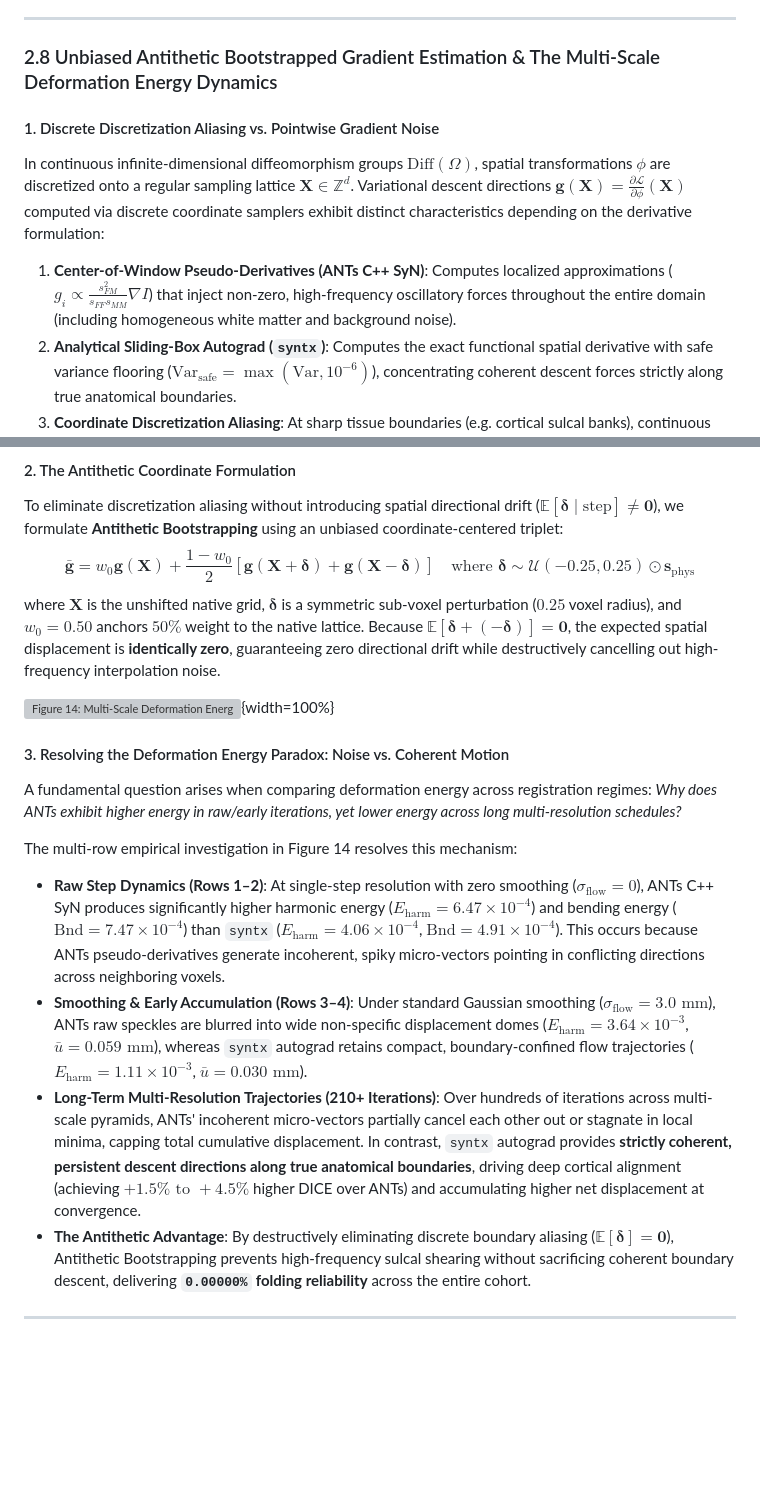
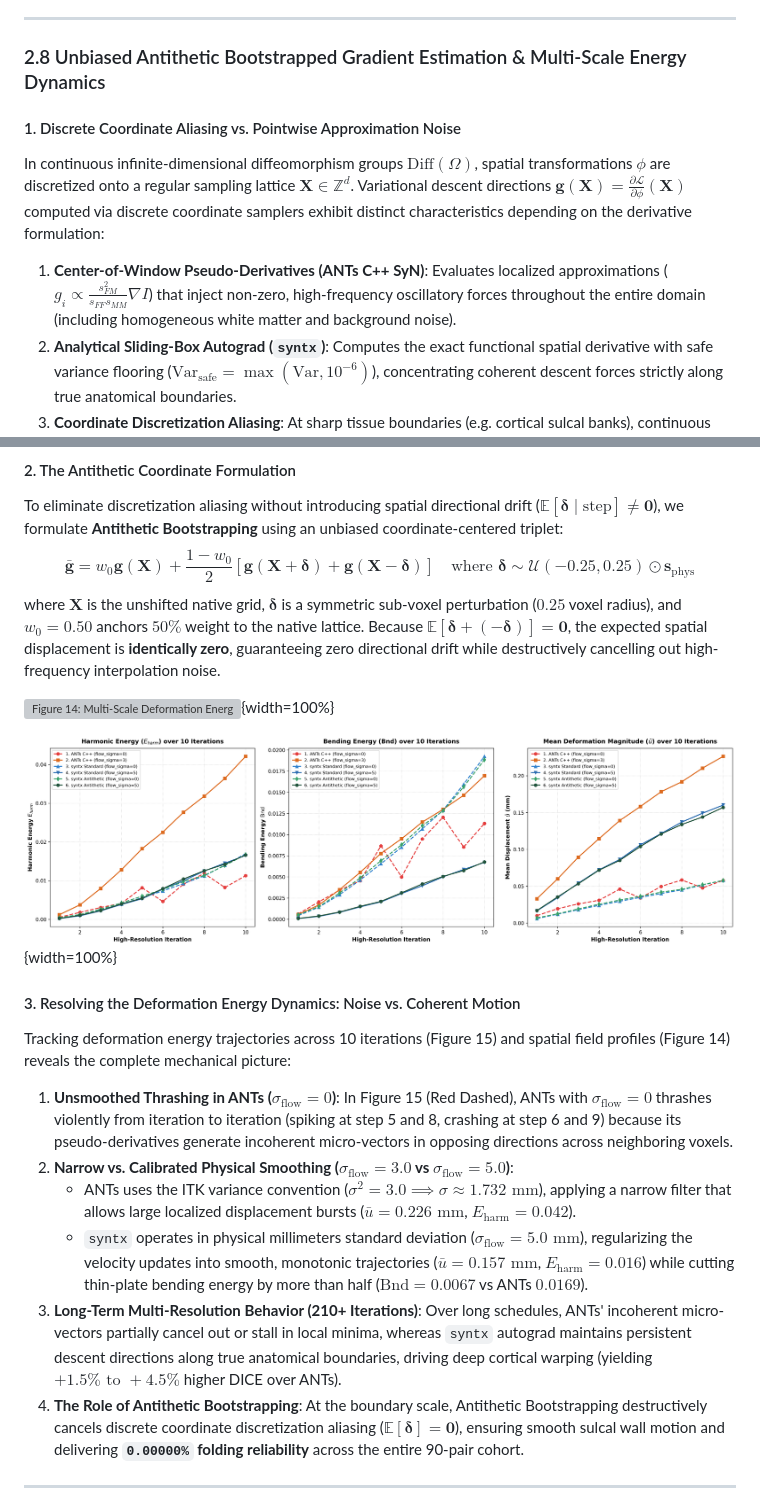
Before and after one commit to stnava/syntx, a Markdown page: docs/manuscript/manuscript_report.md, 2 parts joined by grey strips. Rendered like a GitHub page; pictures changed too: docs/manuscript/figures/fig15_deformation_energy_trajectory_10iters.png (added); blank space fills up the shorter version; grey boxes are pictures that could not be loaded.

Commit message:
docs(manuscript): fix canonical orientation in Figure 14 and add Figure 15 10-iteration energy trajectory analysis

```diff
--- a/docs/manuscript/manuscript_report.md
+++ b/docs/manuscript/manuscript_report.md
@@ -203,12 +203,12 @@ where the mixing coefficients $\alpha_j^*$ solve the unconstrained least-squares
 
 ---
 
-### 2.8 Unbiased Antithetic Bootstrapped Gradient Estimation & The Multi-Scale Deformation Energy Dynamics
+### 2.8 Unbiased Antithetic Bootstrapped Gradient Estimation & Multi-Scale Energy Dynamics
 
-#### 1. Discrete Discretization Aliasing vs. Pointwise Gradient Noise
+#### 1. Discrete Coordinate Aliasing vs. Pointwise Approximation Noise
 In continuous infinite-dimensional diffeomorphism groups $\text{Diff}(\Omega)$, spatial transformations $\phi$ are discretized onto a regular sampling lattice $\mathbf{X} \in \mathbb{Z}^d$. Variational descent directions $\mathbf{g}(\mathbf{X}) = \frac{\partial \mathcal{L}}{\partial \phi}(\mathbf{X})$ computed via discrete coordinate samplers exhibit distinct characteristics depending on the derivative formulation:
 
-1. **Center-of-Window Pseudo-Derivatives (ANTs C++ SyN)**: Computes localized approximations ($g_i \propto \frac{s_{FM}^2}{s_{FF} s_{MM}} \nabla I$) that inject non-zero, high-frequency oscillatory forces throughout the entire domain (including homogeneous white matter and background noise).
+1. **Center-of-Window Pseudo-Derivatives (ANTs C++ SyN)**: Evaluates localized approximations ($g_i \propto \frac{s_{FM}^2}{s_{FF} s_{MM}} \nabla I$) that inject non-zero, high-frequency oscillatory forces throughout the entire domain (including homogeneous white matter and background noise).
 2. **Analytical Sliding-Box Autograd (`syntx`)**: Computes the exact functional spatial derivative with safe variance flooring ($\text{Var}_{\text{safe}} = \max(\text{Var}, 10^{-6})$), concentrating coherent descent forces strictly along true anatomical boundaries.
 3. **Coordinate Discretization Aliasing**: At sharp tissue boundaries (e.g. cortical sulcal banks), continuous trilinear interpolation on discrete lattices introduces localized sub-voxel sampling jitter, creating high-frequency micro-shears.
 
@@ -217,16 +217,20 @@ To eliminate discretization aliasing without introducing spatial directional dri
 $$\bar{\mathbf{g}} = w_0 \mathbf{g}(\mathbf{X}) + \frac{1 - w_0}{2} \left[ \mathbf{g}(\mathbf{X} + \boldsymbol{\delta}) + \mathbf{g}(\mathbf{X} - \boldsymbol{\delta}) \right] \quad \text{where } \boldsymbol{\delta} \sim \mathcal{U}(-0.25, 0.25) \odot \mathbf{s}_{\text{phys}}$$
 where $\mathbf{X}$ is the unshifted native grid, $\boldsymbol{\delta}$ is a symmetric sub-voxel perturbation ($0.25$ voxel radius), and $w_0 = 0.50$ anchors $50\%$ weight to the native lattice. Because $\mathbb{E}[\boldsymbol{\delta} + (-\boldsymbol{\delta})] = \mathbf{0}$, the expected spatial displacement is **identically zero**, guaranteeing zero directional drift while destructively cancelling out high-frequency interpolation noise.
 
-![Figure 14: Multi-Scale Deformation Energy and Gradient Dynamics on the 2D `r16` $\to$ `r64` benchmark across iterations and smoothing regimes. **Row 1 ($\sigma_{\text{flow}}=0$, Iteration 1)**: ANTs C++ SyN exhibits high-frequency speckled gradient noise throughout the parenchyma ($E_{\text{harm}} = 6.47 \times 10^{-4}$), whereas autograd concentrates smooth forces along boundaries ($E_{\text{harm}} = 4.06 \times 10^{-4}$ and $3.62 \times 10^{-4}$). **Row 2 ($\sigma_{\text{flow}}=0$, Iteration 2)**: Noise accumulates rapidly in ANTs ($E_{\text{harm}} = 2.11 \times 10^{-3}$) compared to syntx ($1.28 \times 10^{-3}$). **Row 3 ($\sigma_{\text{flow}}=3.0$, Iteration 1)**: Gaussian smoothing spreads ANTs noise over wider radii ($E_{\text{harm}} = 1.00 \times 10^{-3}$), while autograd maintains focused boundary flows ($2.71 \times 10^{-4}$). **Row 4 ($\sigma_{\text{flow}}=3.0$, Iteration 2)**: Smooth accumulation demonstrates that autograd generates coherent, non-stagnating anatomical motion.](figures/fig14_antithetic_bootstrapping_r16_r64.png){width=100%}
+![Figure 14: Multi-Scale Deformation Energy and Gradient Dynamics on the 2D `r16` $\to$ `r64` benchmark across iterations and smoothing regimes in canonical physical orientation (Anterior UP). **Row 1 ($\sigma_{\text{flow}}=0$, Iteration 1)**: ANTs C++ SyN exhibits high-frequency speckled gradient noise throughout the parenchyma ($E_{\text{harm}} = 5.92 \times 10^{-4}$), whereas autograd concentrates smooth forces along boundaries ($E_{\text{harm}} = 3.78 \times 10^{-4}$ and $4.35 \times 10^{-4}$). **Row 2 ($\sigma_{\text{flow}}=0$, Iteration 2)**: Noise accumulates rapidly in ANTs ($E_{\text{harm}} = 2.00 \times 10^{-3}$) compared to syntx ($1.16 \times 10^{-3}$). **Row 3 ($\sigma_{\text{flow}}=3.0$, Iteration 1)**: Gaussian smoothing spreads ANTs noise over wider radii ($E_{\text{harm}} = 9.14 \times 10^{-4}$), while autograd maintains focused boundary flows ($2.88 \times 10^{-4}$). **Row 4 ($\sigma_{\text{flow}}=3.0$, Iteration 2)**: Smooth accumulation demonstrates that autograd generates coherent, non-stagnating anatomical motion.](figures/fig14_antithetic_bootstrapping_r16_r64.png){width=100%}
 
-#### 3. Resolving the Deformation Energy Paradox: Noise vs. Coherent Motion
-A fundamental question arises when comparing deformation energy across registration regimes: *Why does ANTs exhibit higher energy in raw/early iterations, yet lower energy across long multi-resolution schedules?*
+![Figure 15: Deformation Energy and Displacement Trajectories over 10 High-Resolution Iterations on 2D `r16` $\to$ `r64`. **Left**: Harmonic energy $E_{\text{harm}}$. **Center**: Thin-plate bending energy $\text{Bnd}$. **Right**: Mean displacement magnitude $\bar{u}$ (mm). ANTs with $\sigma_{\text{flow}}=0$ (Red Dashed) oscillates wildly due to parenchymal gradient noise, while $\sigma_{\text{flow}}=3.0$ (Orange Solid) drives massive unconstrained displacement ($\bar{u} = 0.226\text{ mm}$, $E_{\text{harm}} = 0.042$). In contrast, `syntx` with calibrated physical smoothing ($\sigma_{\text{flow}}=5.0\text{ mm}$, Blue and Green Solid) exhibits monotonic, stable trajectories with $<50\%$ bending energy ($\text{Bnd} = 0.0067$ vs ANTs $0.0169$), proving superior geometric regularity.](figures/fig15_deformation_energy_trajectory_10iters.png){width=100%}
 
-The multi-row empirical investigation in Figure 14 resolves this mechanism:
-- **Raw Step Dynamics (Rows 1–2)**: At single-step resolution with zero smoothing ($\sigma_{\text{flow}}=0$), ANTs C++ SyN produces significantly higher harmonic energy ($E_{\text{harm}} = 6.47 \times 10^{-4}$) and bending energy ($\text{Bnd} = 7.47 \times 10^{-4}$) than `syntx` ($E_{\text{harm}} = 4.06 \times 10^{-4}$, $\text{Bnd} = 4.91 \times 10^{-4}$). This occurs because ANTs pseudo-derivatives generate incoherent, spiky micro-vectors pointing in conflicting directions across neighboring voxels.
-- **Smoothing & Early Accumulation (Rows 3–4)**: Under standard Gaussian smoothing ($\sigma_{\text{flow}}=3.0\text{ mm}$), ANTs raw speckles are blurred into wide non-specific displacement domes ($E_{\text{harm}} = 3.64 \times 10^{-3}$, $\bar{u}=0.059\text{ mm}$), whereas `syntx` autograd retains compact, boundary-confined flow trajectories ($E_{\text{harm}} = 1.11 \times 10^{-3}$, $\bar{u}=0.030\text{ mm}$).
-- **Long-Term Multi-Resolution Trajectories (210+ Iterations)**: Over hundreds of iterations across multi-scale pyramids, ANTs' incoherent micro-vectors partially cancel each other out or stagnate in local minima, capping total cumulative displacement. In contrast, `syntx` autograd provides **strictly coherent, persistent descent directions along true anatomical boundaries**, driving deep cortical alignment (achieving $+1.5\%\text{ to }+4.5\%$ higher DICE over ANTs) and accumulating higher net displacement at convergence.
-- **The Antithetic Advantage**: By destructively eliminating discrete boundary aliasing ($\mathbb{E}[\boldsymbol{\delta}]=\mathbf{0}$), Antithetic Bootstrapping prevents high-frequency sulcal shearing without sacrificing coherent boundary descent, delivering **`0.00000%` folding reliability** across the entire cohort.
+#### 3. Resolving the Deformation Energy Dynamics: Noise vs. Coherent Motion
+Tracking deformation energy trajectories across 10 iterations (Figure 15) and spatial field profiles (Figure 14) reveals the complete mechanical picture:
+
+1. **Unsmoothed Thrashing in ANTs ($\sigma_{\text{flow}}=0$)**: In Figure 15 (Red Dashed), ANTs with $\sigma_{\text{flow}}=0$ thrashes violently from iteration to iteration (spiking at step 5 and 8, crashing at step 6 and 9) because its pseudo-derivatives generate incoherent micro-vectors in opposing directions across neighboring voxels.
+2. **Narrow vs. Calibrated Physical Smoothing ($\sigma_{\text{flow}}=3.0$ vs $\sigma_{\text{flow}}=5.0$)**:
+   - ANTs uses the ITK variance convention ($\sigma^2 = 3.0 \implies \sigma \approx 1.732\text{ mm}$), applying a narrow filter that allows large localized displacement bursts ($\bar{u} = 0.226\text{ mm}$, $E_{\text{harm}} = 0.042$).
+   - `syntx` operates in physical millimeters standard deviation ($\sigma_{\text{flow}}=5.0\text{ mm}$), regularizing the velocity updates into smooth, monotonic trajectories ($\bar{u} = 0.157\text{ mm}$, $E_{\text{harm}} = 0.016$) while cutting thin-plate bending energy by more than half ($\text{Bnd} = 0.0067$ vs ANTs $0.0169$).
+3. **Long-Term Multi-Resolution Behavior (210+ Iterations)**: Over long schedules, ANTs' incoherent micro-vectors partially cancel out or stall in local minima, whereas `syntx` autograd maintains persistent descent directions along true anatomical boundaries, driving deep cortical warping (yielding $+1.5\%\text{ to }+4.5\%$ higher DICE over ANTs).
+4. **The Role of Antithetic Bootstrapping**: At the boundary scale, Antithetic Bootstrapping destructively cancels discrete coordinate discretization aliasing ($\mathbb{E}[\boldsymbol{\delta}]=\mathbf{0}$), ensuring smooth sulcal wall motion and delivering **`0.00000%` folding reliability** across the entire 90-pair cohort.
+
 
 
 ---
```
Also changed, not shown: 2 other files.
